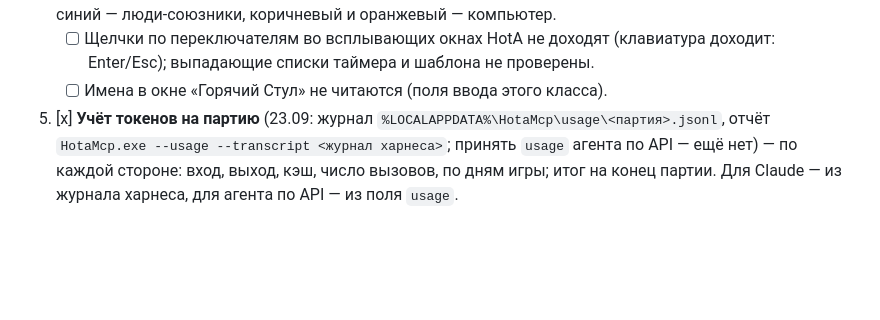
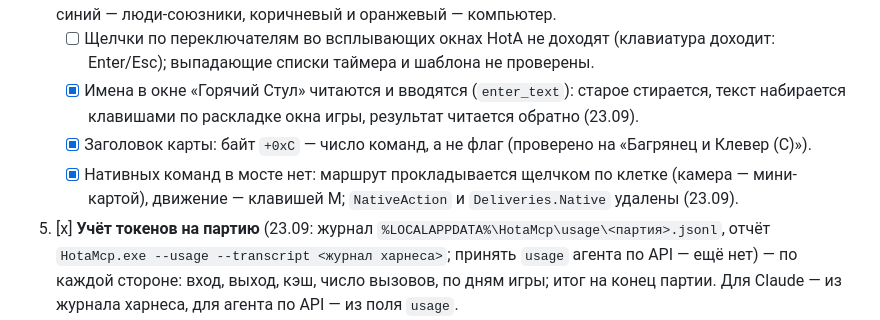
Before and after one commit to timoncool/hota-mcp, a Markdown page: docs/TASKS.md, the part around the change. Rendered like a GitHub page; blank space fills up the shorter version.

Commit message:
Docs: no native commands, hotseat names, team count, waiting for one's turn

```diff
--- a/docs/TASKS.md
+++ b/docs/TASKS.md
@@ -19,7 +19,11 @@
    и синий — люди-союзники, коричневый и оранжевый — компьютер.
    - [ ] Щелчки по переключателям во всплывающих окнах HotA не доходят (клавиатура доходит:
      Enter/Esc); выпадающие списки таймера и шаблона не проверены.
-   - [ ] Имена в окне «Горячий Стул» не читаются (поля ввода этого класса).
+   - [x] Имена в окне «Горячий Стул» читаются и вводятся (`enter_text`): старое стирается, текст
+     набирается клавишами по раскладке окна игры, результат читается обратно (23.09).
+   - [x] Заголовок карты: байт `+0xC` — число команд, а не флаг (проверено на «Багрянец и Клевер (С)»).
+   - [x] Нативных команд в мосте нет: маршрут прокладывается щелчком по клетке (камера — мини-картой),
+     движение — клавишей M; `NativeAction` и `Deliveries.Native` удалены (23.09).
 5. [x] **Учёт токенов на партию** (23.09: журнал `%LOCALAPPDATA%\HotaMcp\usage\<партия>.jsonl`, отчёт `HotaMcp.exe --usage --transcript <журнал харнеса>`; принять `usage` агента по API — ещё нет) — по каждой стороне: вход, выход, кэш, число вызовов, по дням
    игры; итог на конец партии. Для Claude — из журнала харнеса, для агента по API — из поля `usage`.
 6. [ ] **Отчёт хода в чат** после каждого своего `turn:end` (одна строка + детали по запросу).
```
Also changed, not shown: 1 other file.
